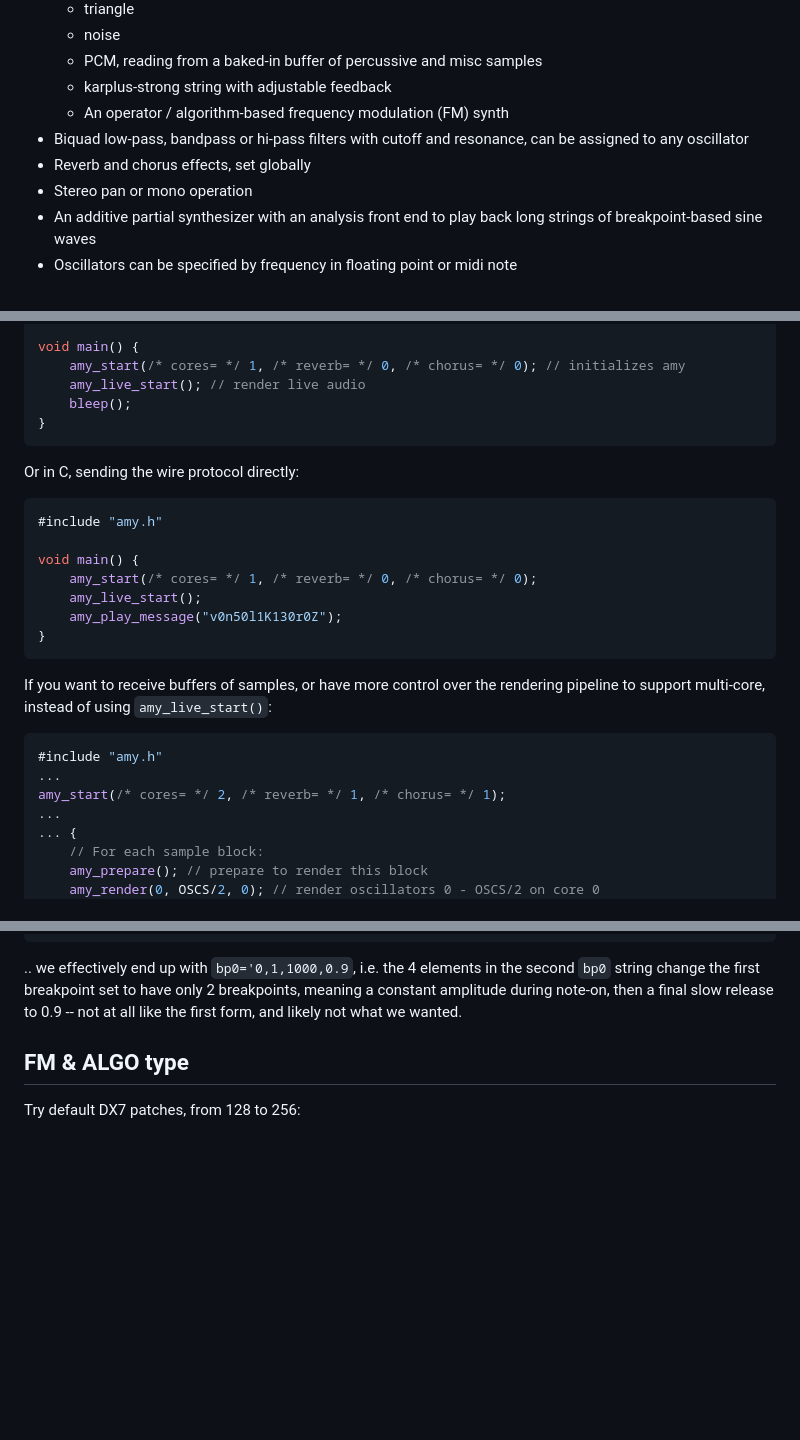
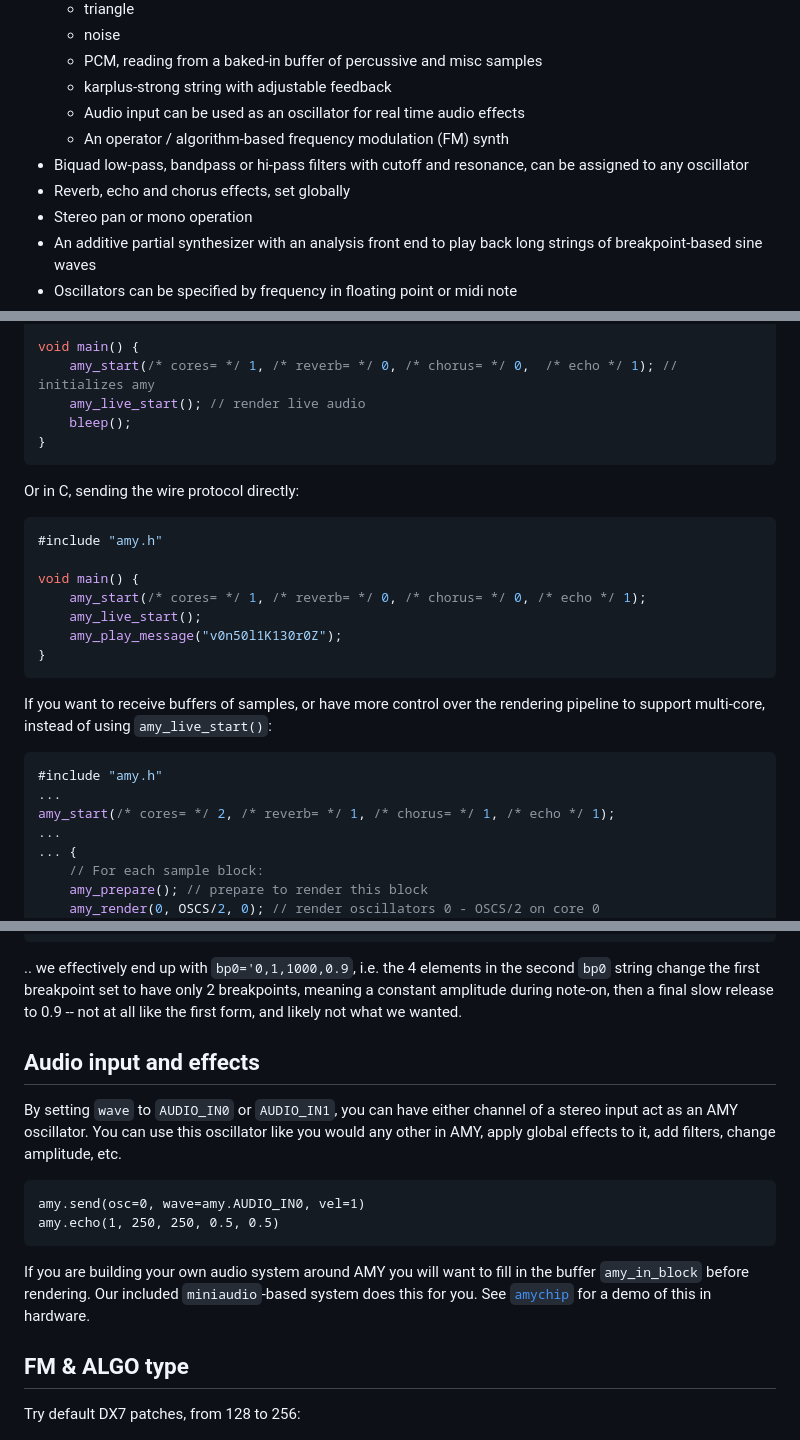
Before and after one commit to shorepine/amy, a Markdown page: README.md, 3 parts joined by grey strips. GitHub-like rendering; blank space fills up the shorter version.

Commit message:
docs for audio in

````diff
--- a/README.md
+++ b/README.md
@@ -21,9 +21,10 @@ It supports
    * noise
    * PCM, reading from a baked-in buffer of percussive and misc samples
    * karplus-strong string with adjustable feedback
+   * Audio input can be used as an oscillator for real time audio effects
    * An operator / algorithm-based frequency modulation (FM) synth
  * Biquad low-pass, bandpass or hi-pass filters with cutoff and resonance, can be assigned to any oscillator
- * Reverb and chorus effects, set globally
+ * Reverb, echo and chorus effects, set globally
  * Stereo pan or mono operation
  * An additive partial synthesizer with an analysis front end to play back long strings of breakpoint-based sine waves
  * Oscillators can be specified by frequency in floating point or midi note
@@ -125,7 +126,7 @@ void bleep() {
 }
 
 void main() {
-    amy_start(/* cores= */ 1, /* reverb= */ 0, /* chorus= */ 0); // initializes amy
+    amy_start(/* cores= */ 1, /* reverb= */ 0, /* chorus= */ 0,  /* echo */ 1); // initializes amy
     amy_live_start(); // render live audio
     bleep();
 }
@@ -137,7 +138,7 @@ Or in C, sending the wire protocol directly:
 #include "amy.h"
 
 void main() {
-    amy_start(/* cores= */ 1, /* reverb= */ 0, /* chorus= */ 0);
+    amy_start(/* cores= */ 1, /* reverb= */ 0, /* chorus= */ 0, /* echo */ 1);
     amy_live_start();
     amy_play_message("v0n50l1K130r0Z");
 }
@@ -148,7 +149,7 @@ If you want to receive buffers of samples, or have more control over the renderi
 ```c
 #include "amy.h"
 ...
-amy_start(/* cores= */ 2, /* reverb= */ 1, /* chorus= */ 1);
+amy_start(/* cores= */ 2, /* reverb= */ 1, /* chorus= */ 1, /* echo */ 1);
 ...
 ... {
     // For each sample block:
@@ -419,6 +420,16 @@ amy.send(osc=0, bp0=',,,0.9')  # No trailing commas.
 ```
 .. we effectively end up with `bp0='0,1,1000,0.9`, i.e. the 4 elements in the second `bp0` string change the first breakpoint set to have only 2 breakpoints, meaning a constant amplitude during note-on, then a final slow release to 0.9 -- not at all like the first form, and likely not what we wanted.
 
+## Audio input and effects
+
+By setting `wave` to `AUDIO_IN0` or `AUDIO_IN1`, you can have either channel of a stereo input act as an AMY oscillator. You can use this oscillator like you would any other in AMY, apply global effects to it, add filters, change amplitude, etc.
+
+```
+amy.send(osc=0, wave=amy.AUDIO_IN0, vel=1)
+amy.echo(1, 250, 250, 0.5, 0.5)
+```
+
+If you are building your own audio system around AMY you will want to fill in the buffer `amy_in_block` before rendering. Our included `miniaudio`-based system does this for you. See [`amychip`](https://github.com/shorepine/amychip) for a demo of this in hardware.
 
 ## FM & ALGO type
 
````
Also changed, not shown: other parts of README.md (+2 -2 lines).
